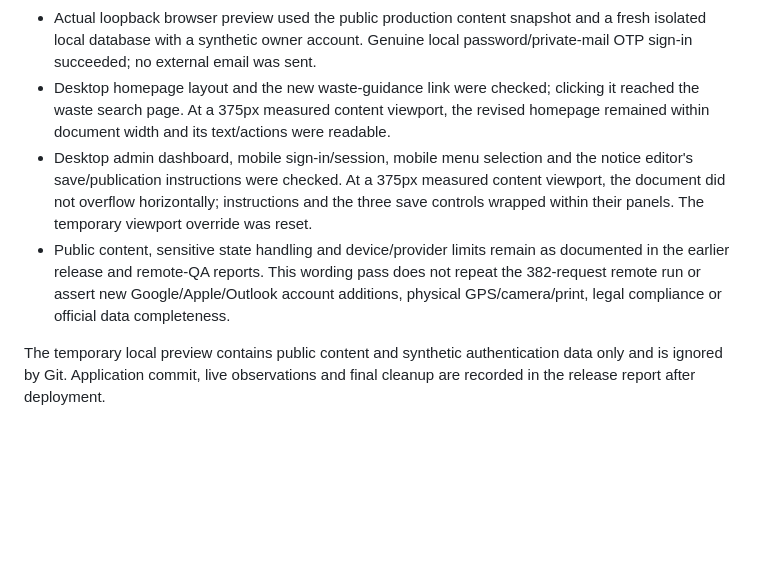
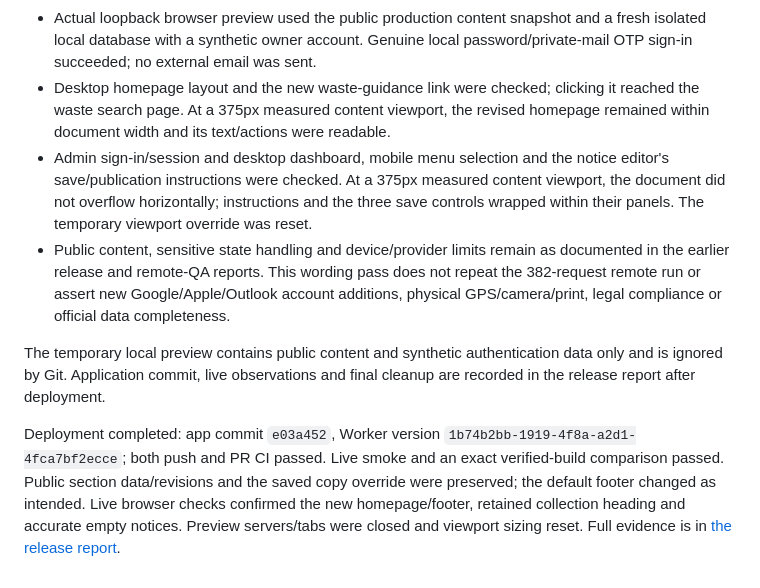
Before and after one commit to jakob611/komunalaVrhnikaSpletna, a Markdown page: docs/qa/EDITORIAL-UX-2026-11-02.md, the part around the change. Drawn GitHub-style; blank space fills up the shorter version.

```diff
--- a/docs/qa/EDITORIAL-UX-2026-11-02.md
+++ b/docs/qa/EDITORIAL-UX-2026-11-02.md
@@ -22,7 +22,9 @@ The [editorial guide](../EDITORIAL.md) records the tone and task/confirmation di
 - Wrangler production dry-run passed. No schema migration, security configuration change or database publication is part of the code change.
 - Actual loopback browser preview used the public production content snapshot and a fresh isolated local database with a synthetic owner account. Genuine local password/private-mail OTP sign-in succeeded; no external email was sent.
 - Desktop homepage layout and the new waste-guidance link were checked; clicking it reached the waste search page. At a 375px measured content viewport, the revised homepage remained within document width and its text/actions were readable.
-- Desktop admin dashboard, mobile sign-in/session, mobile menu selection and the notice editor's save/publication instructions were checked. At a 375px measured content viewport, the document did not overflow horizontally; instructions and the three save controls wrapped within their panels. The temporary viewport override was reset.
+- Admin sign-in/session and desktop dashboard, mobile menu selection and the notice editor's save/publication instructions were checked. At a 375px measured content viewport, the document did not overflow horizontally; instructions and the three save controls wrapped within their panels. The temporary viewport override was reset.
 - Public content, sensitive state handling and device/provider limits remain as documented in the earlier release and remote-QA reports. This wording pass does not repeat the 382-request remote run or assert new Google/Apple/Outlook account additions, physical GPS/camera/print, legal compliance or official data completeness.
 
 The temporary local preview contains public content and synthetic authentication data only and is ignored by Git. Application commit, live observations and final cleanup are recorded in the release report after deployment.
+
+Deployment completed: app commit `e03a452`, Worker version `1b74b2bb-1919-4f8a-a2d1-4fca7bf2ecce`; both push and PR CI passed. Live smoke and an exact verified-build comparison passed. Public section data/revisions and the saved copy override were preserved; the default footer changed as intended. Live browser checks confirmed the new homepage/footer, retained collection heading and accurate empty notices. Preview servers/tabs were closed and viewport sizing reset. Full evidence is in [the release report](RELEASE-2026-11-02.md).
```
Also changed, not shown: docs/qa/RELEASE-2026-11-02.md (+12 -0 lines), docs/qa/screenshots/editorial-home-live-20261102.png (added).
